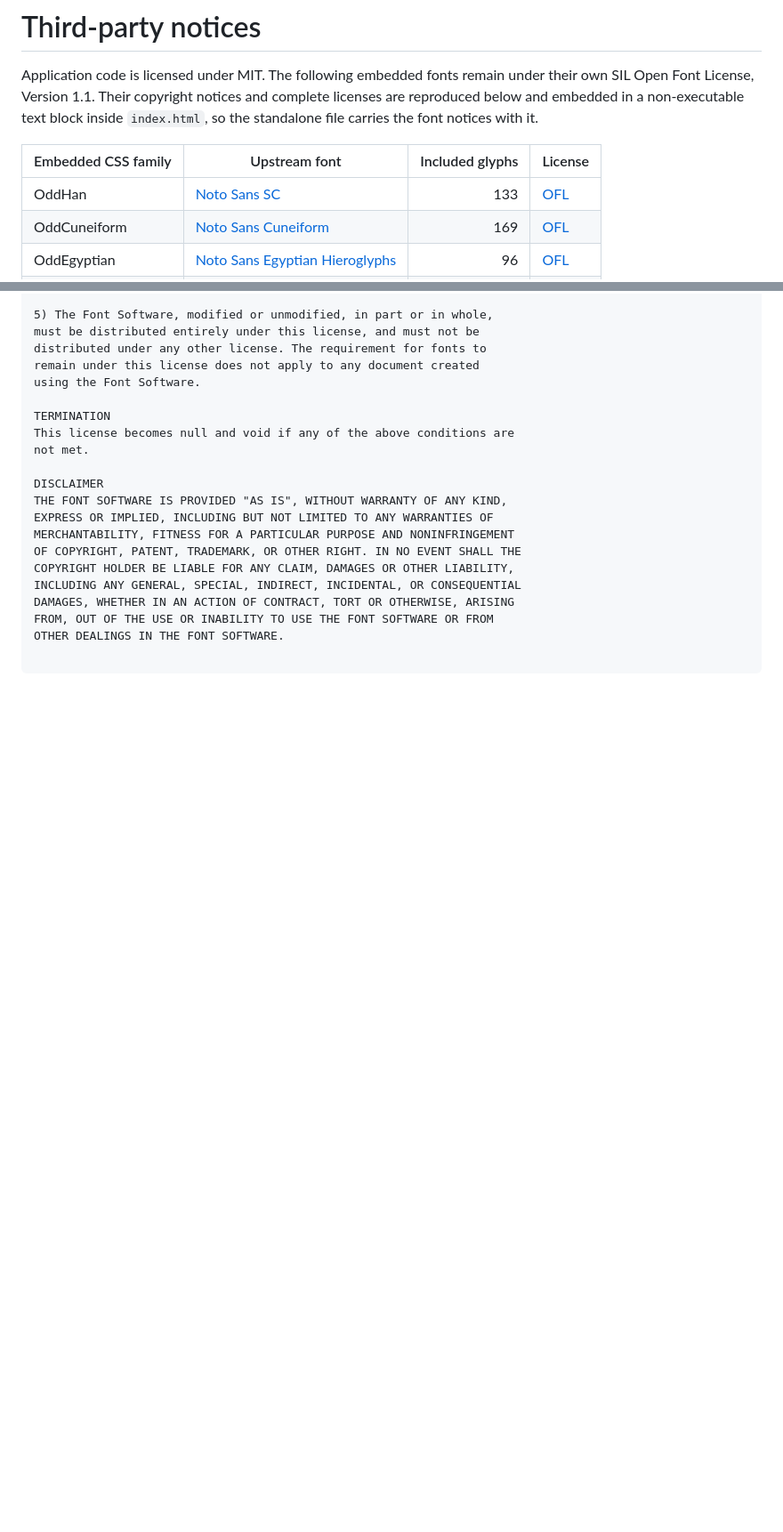
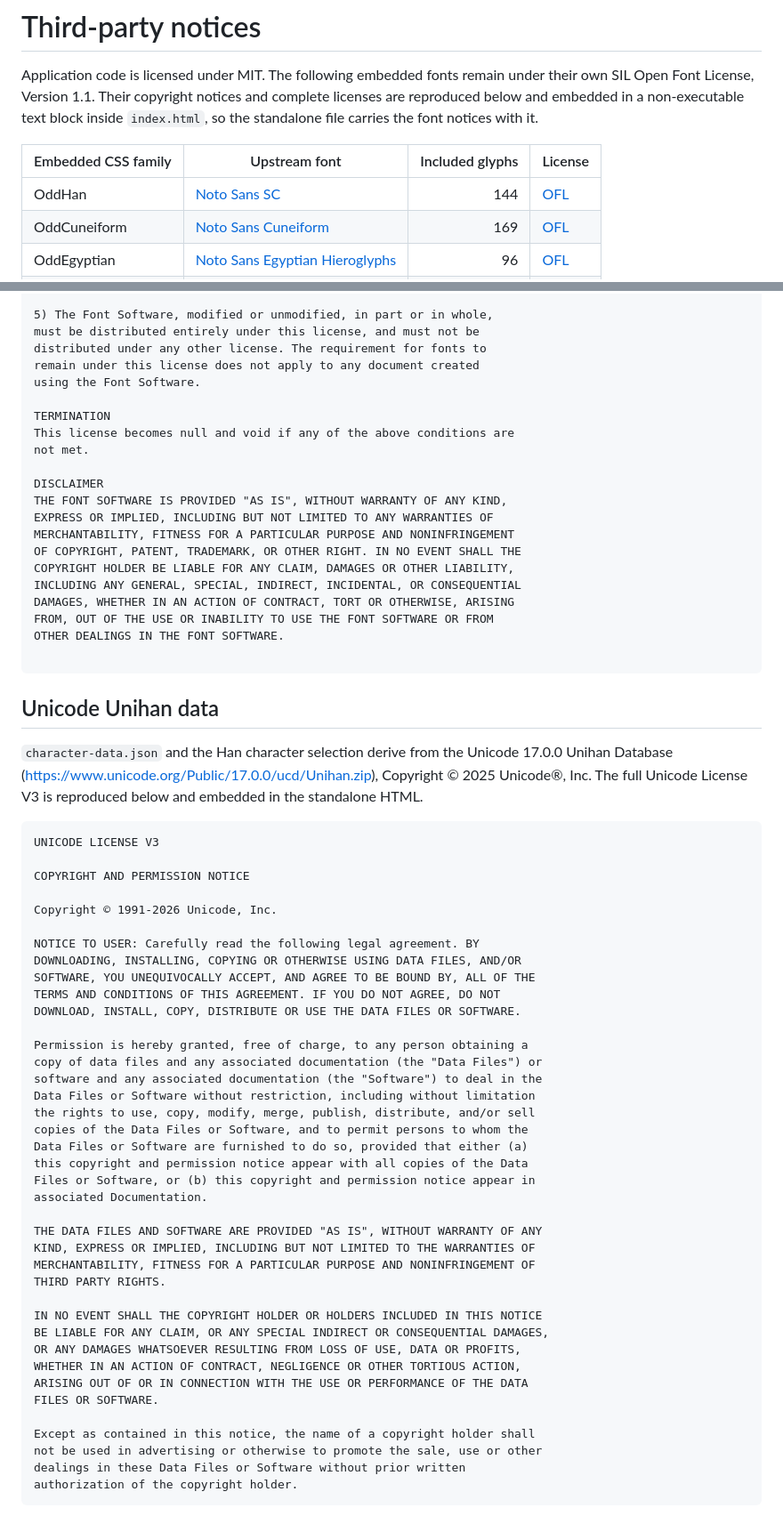
Before and after one commit to RMgX-sanae/funny-characters, a Markdown page: THIRD_PARTY_NOTICES.md, 2 parts joined by grey strips. Shown at 89% size. Drawn GitHub-style; blank space fills up the shorter version.

````diff
--- a/THIRD_PARTY_NOTICES.md
+++ b/THIRD_PARTY_NOTICES.md
@@ -4,7 +4,7 @@ Application code is licensed under MIT. The following embedded fonts remain unde
 
 | Embedded CSS family | Upstream font | Included glyphs | License |
 |---|---|---:|---|
-| OddHan | [Noto Sans SC](https://github.com/google/fonts/tree/main/ofl/notosanssc) | 133 | [OFL](#notosanssc) |
+| OddHan | [Noto Sans SC](https://github.com/google/fonts/tree/main/ofl/notosanssc) | 144 | [OFL](#notosanssc) |
 | OddCuneiform | [Noto Sans Cuneiform](https://github.com/google/fonts/tree/main/ofl/notosanscuneiform) | 169 | [OFL](#notosanscuneiform) |
 | OddEgyptian | [Noto Sans Egyptian Hieroglyphs](https://github.com/google/fonts/tree/main/ofl/notosansegyptianhieroglyphs) | 96 | [OFL](#notosansegyptianhieroglyphs) |
 | OddAlchemy | [Noto Sans Symbols](https://github.com/google/fonts/tree/main/ofl/notosanssymbols) | 116 | [OFL](#notosanssymbols) |
@@ -410,3 +410,49 @@ FROM, OUT OF THE USE OR INABILITY TO USE THE FONT SOFTWARE OR FROM
 OTHER DEALINGS IN THE FONT SOFTWARE.
 
 ```
+
+## Unicode Unihan data
+
+`character-data.json` and the Han character selection derive from the Unicode 17.0.0 Unihan Database (https://www.unicode.org/Public/17.0.0/ucd/Unihan.zip), Copyright © 2025 Unicode®, Inc. The full Unicode License V3 is reproduced below and embedded in the standalone HTML.
+
+```text
+UNICODE LICENSE V3
+
+COPYRIGHT AND PERMISSION NOTICE
+
+Copyright © 1991-2026 Unicode, Inc.
+
+NOTICE TO USER: Carefully read the following legal agreement. BY
+DOWNLOADING, INSTALLING, COPYING OR OTHERWISE USING DATA FILES, AND/OR
+SOFTWARE, YOU UNEQUIVOCALLY ACCEPT, AND AGREE TO BE BOUND BY, ALL OF THE
+TERMS AND CONDITIONS OF THIS AGREEMENT. IF YOU DO NOT AGREE, DO NOT
+DOWNLOAD, INSTALL, COPY, DISTRIBUTE OR USE THE DATA FILES OR SOFTWARE.
+
+Permission is hereby granted, free of charge, to any person obtaining a
+copy of data files and any associated documentation (the "Data Files") or
+software and any associated documentation (the "Software") to deal in the
+Data Files or Software without restriction, including without limitation
+the rights to use, copy, modify, merge, publish, distribute, and/or sell
+copies of the Data Files or Software, and to permit persons to whom the
+Data Files or Software are furnished to do so, provided that either (a)
+this copyright and permission notice appear with all copies of the Data
+Files or Software, or (b) this copyright and permission notice appear in
+associated Documentation.
+
+THE DATA FILES AND SOFTWARE ARE PROVIDED "AS IS", WITHOUT WARRANTY OF ANY
+KIND, EXPRESS OR IMPLIED, INCLUDING BUT NOT LIMITED TO THE WARRANTIES OF
+MERCHANTABILITY, FITNESS FOR A PARTICULAR PURPOSE AND NONINFRINGEMENT OF
+THIRD PARTY RIGHTS.
+
+IN NO EVENT SHALL THE COPYRIGHT HOLDER OR HOLDERS INCLUDED IN THIS NOTICE
+BE LIABLE FOR ANY CLAIM, OR ANY SPECIAL INDIRECT OR CONSEQUENTIAL DAMAGES,
+OR ANY DAMAGES WHATSOEVER RESULTING FROM LOSS OF USE, DATA OR PROFITS,
+WHETHER IN AN ACTION OF CONTRACT, NEGLIGENCE OR OTHER TORTIOUS ACTION,
+ARISING OUT OF OR IN CONNECTION WITH THE USE OR PERFORMANCE OF THE DATA
+FILES OR SOFTWARE.
+
+Except as contained in this notice, the name of a copyright holder shall
+not be used in advertising or otherwise to promote the sale, use or other
+dealings in these Data Files or Software without prior written
+authorization of the copyright holder.
+```
````
Also changed, not shown: README.md (+15 -7 lines), preview.png, 2 other files.
